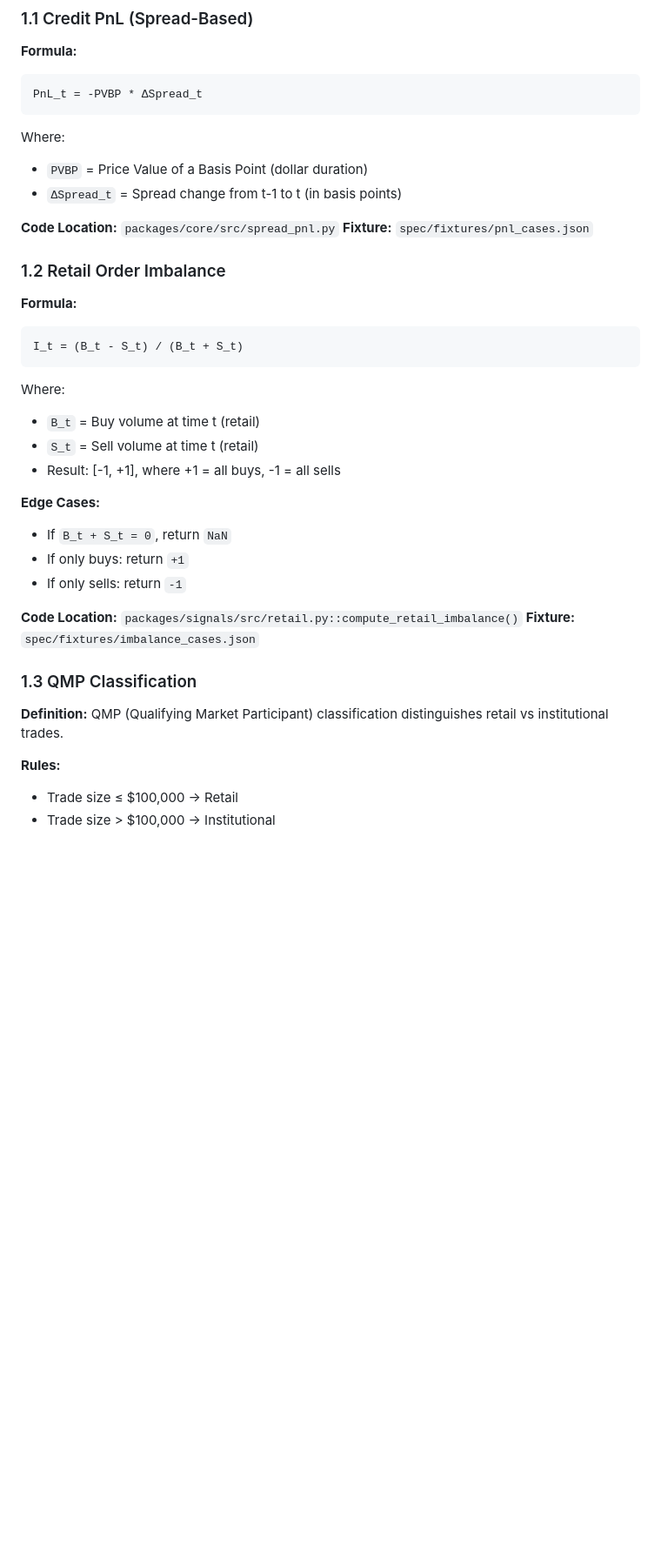
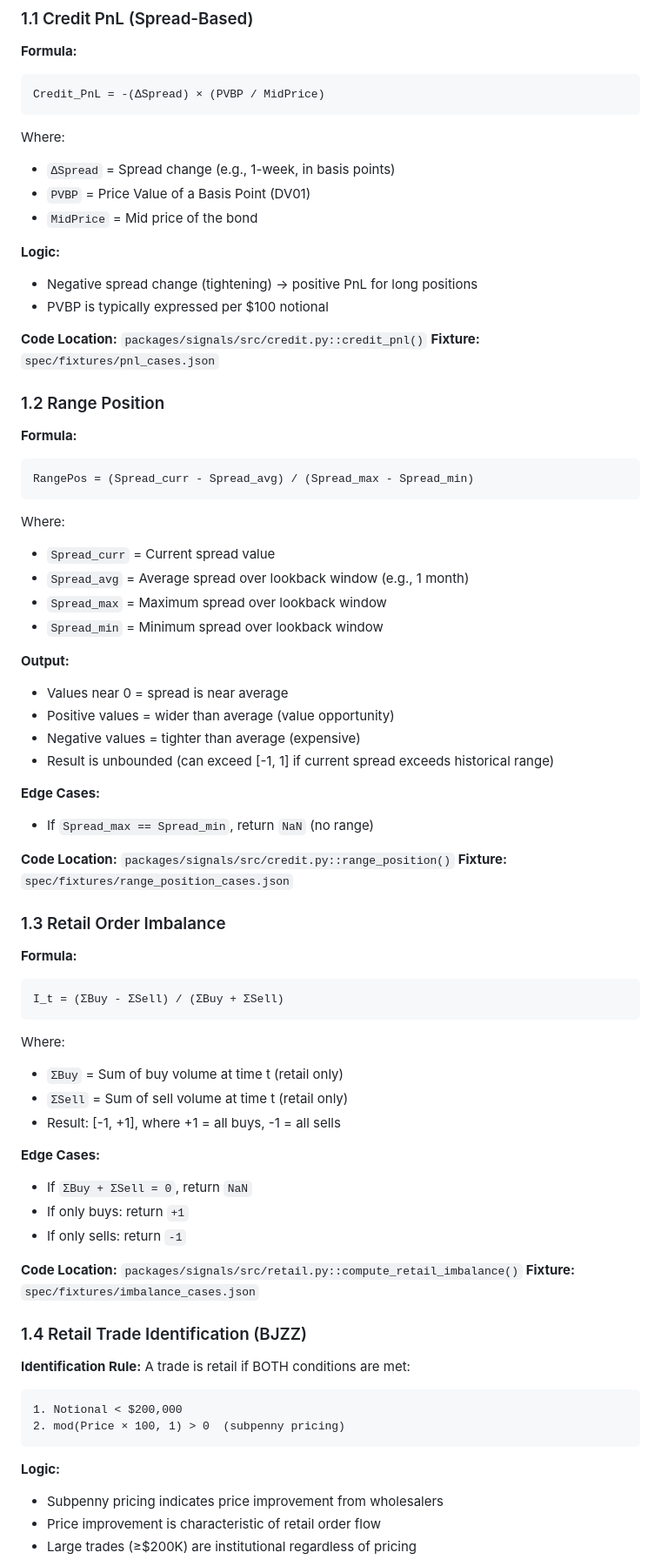
Before and after one commit to rockandrolla13/FlowCode, a Markdown page: spec/SPEC.md, the part around one of its changes. Shown at 87% size. GitHub-like rendering; blank space fills up the shorter version.

````diff
--- a/spec/SPEC.md
+++ b/spec/SPEC.md
@@ -12,42 +12,77 @@ This document is the **single source of truth** for all formulas, algorithms, an
 
 **Formula:**
 ```
-PnL_t = -PVBP * ΔSpread_t
+Credit_PnL = -(ΔSpread) × (PVBP / MidPrice)
 ```
 
 Where:
-- `PVBP` = Price Value of a Basis Point (dollar duration)
-- `ΔSpread_t` = Spread change from t-1 to t (in basis points)
+- `ΔSpread` = Spread change (e.g., 1-week, in basis points)
+- `PVBP` = Price Value of a Basis Point (DV01)
+- `MidPrice` = Mid price of the bond
 
-**Code Location:** `packages/core/src/spread_pnl.py`
+**Logic:**
+- Negative spread change (tightening) → positive PnL for long positions
+- PVBP is typically expressed per $100 notional
+
+**Code Location:** `packages/signals/src/credit.py::credit_pnl()`
 **Fixture:** `spec/fixtures/pnl_cases.json`
 
-### 1.2 Retail Order Imbalance
+### 1.2 Range Position
 
 **Formula:**
 ```
-I_t = (B_t - S_t) / (B_t + S_t)
+RangePos = (Spread_curr - Spread_avg) / (Spread_max - Spread_min)
 ```
 
 Where:
-- `B_t` = Buy volume at time t (retail)
-- `S_t` = Sell volume at time t (retail)
+- `Spread_curr` = Current spread value
+- `Spread_avg` = Average spread over lookback window (e.g., 1 month)
+- `Spread_max` = Maximum spread over lookback window
+- `Spread_min` = Minimum spread over lookback window
+
+**Output:**
+- Values near 0 = spread is near average
+- Positive values = wider than average (value opportunity)
+- Negative values = tighter than average (expensive)
+- Result is unbounded (can exceed [-1, 1] if current spread exceeds historical range)
+
+**Edge Cases:**
+- If `Spread_max == Spread_min`, return `NaN` (no range)
+
+**Code Location:** `packages/signals/src/credit.py::range_position()`
+**Fixture:** `spec/fixtures/range_position_cases.json`
+
+### 1.3 Retail Order Imbalance
+
+**Formula:**
+```
+I_t = (ΣBuy - ΣSell) / (ΣBuy + ΣSell)
+```
+
+Where:
+- `ΣBuy` = Sum of buy volume at time t (retail only)
+- `ΣSell` = Sum of sell volume at time t (retail only)
 - Result: [-1, +1], where +1 = all buys, -1 = all sells
 
 **Edge Cases:**
-- If `B_t + S_t = 0`, return `NaN`
+- If `ΣBuy + ΣSell = 0`, return `NaN`
 - If only buys: return `+1`
 - If only sells: return `-1`
 
 **Code Location:** `packages/signals/src/retail.py::compute_retail_imbalance()`
 **Fixture:** `spec/fixtures/imbalance_cases.json`
 
-### 1.3 QMP Classification
+### 1.4 Retail Trade Identification (BJZZ)
 
-**Definition:**
-QMP (Qualifying Market Participant) classification distinguishes retail vs institutional trades.
+**Identification Rule:**
+A trade is retail if BOTH conditions are met:
+```
+1. Notional < $200,000
+2. mod(Price × 100, 1) > 0  (subpenny pricing)
+```
 
-**Rules:**
-- Trade size ≤ $100,000 → Retail
-- Trade size > $100,000 → Institutional
+**Logic:**
+- Subpenny pricing indicates price improvement from wholesalers
+- Price improvement is characteristic of retail order flow
+- Large trades (≥$200K) are institutional regardless of pricing
 
````
Also changed, not shown: other parts of spec/SPEC.md (+39 -4 lines), CLAUDE.md (+22 -8 lines), docs/ORDER_FLOW_BOOTSTRAP.md (+71 -4 lines).
